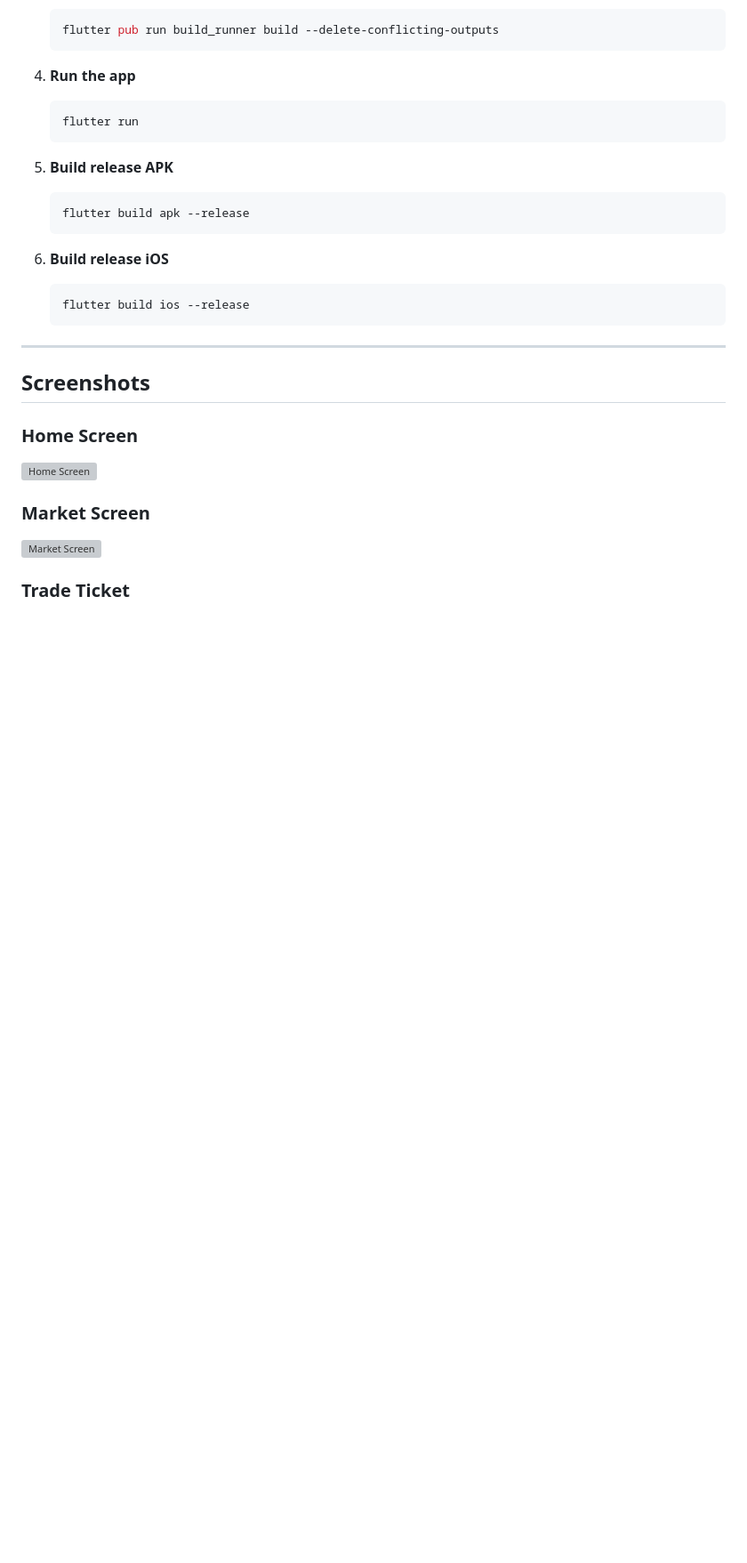
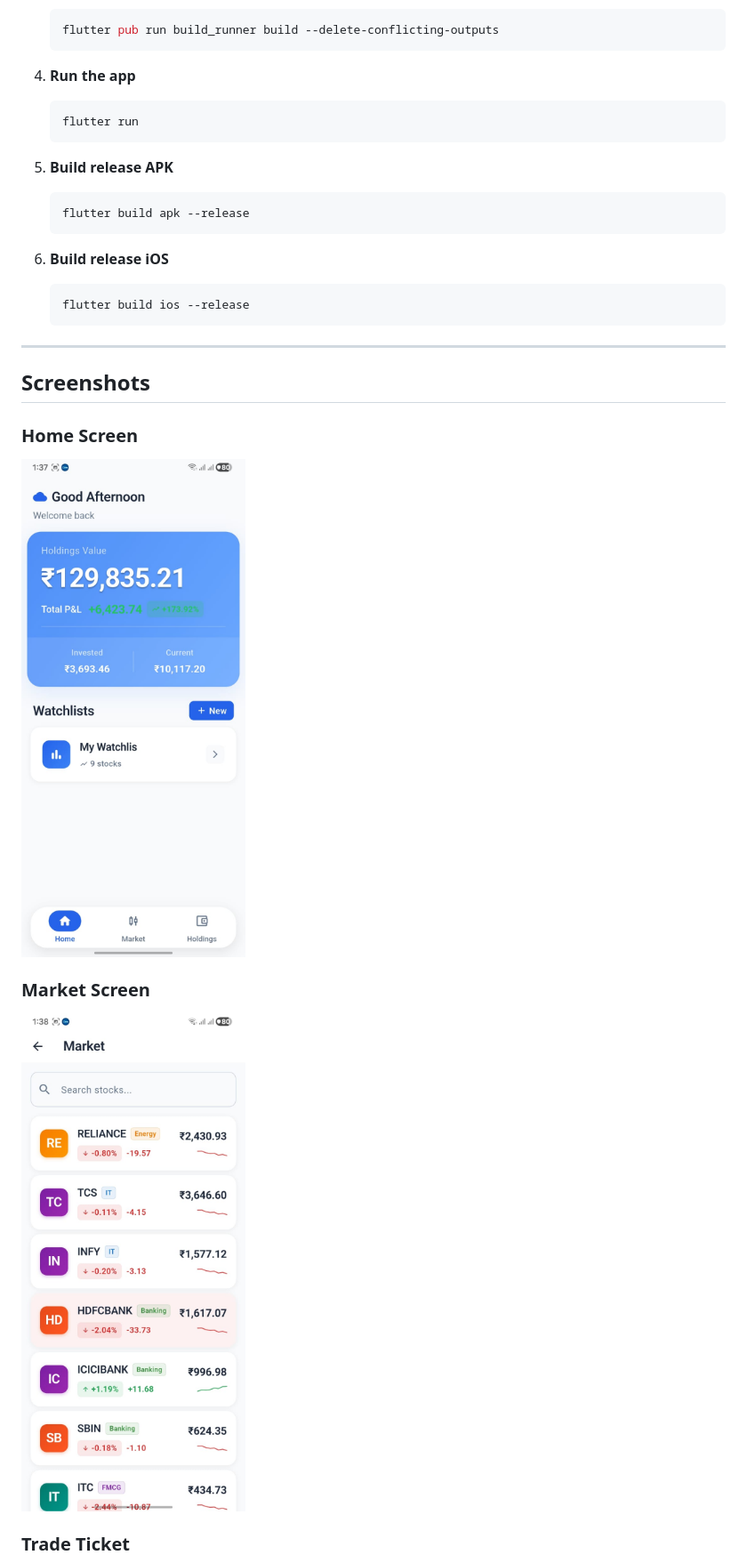
Before and after one commit to Saurabh-2151/Trading-App, a Markdown page: README.md, the part around one of its changes. Shown at 89% size. Rendered like a GitHub page; pictures changed too: assets/screenshots/home.png (added), assets/screenshots/market.png (added); blank space fills up the shorter version; grey boxes are pictures that could not be loaded.

```diff
--- a/README.md
+++ b/README.md
@@ -244,9 +244,9 @@ _021_trade/
 ## Screenshots
 
 ### Home Screen
-![Home Screen](screenshots/home.png)
+![Home Screen](assets/screenshots/home.png)
 
 ### Market Screen
-![Market Screen](screenshots/market.png)
+![Market Screen](assets/screenshots/market.png)
 
 ### Trade Ticket
```
Also changed, not shown: other parts of README.md (+8 -8 lines), assets/screenshots/holdings.png (added), assets/screenshots/order_confirmation.png (added), assets/screenshots/trade_ticket.png (added), assets/screenshots/watchlist_detail.png (added), 4 other files.
